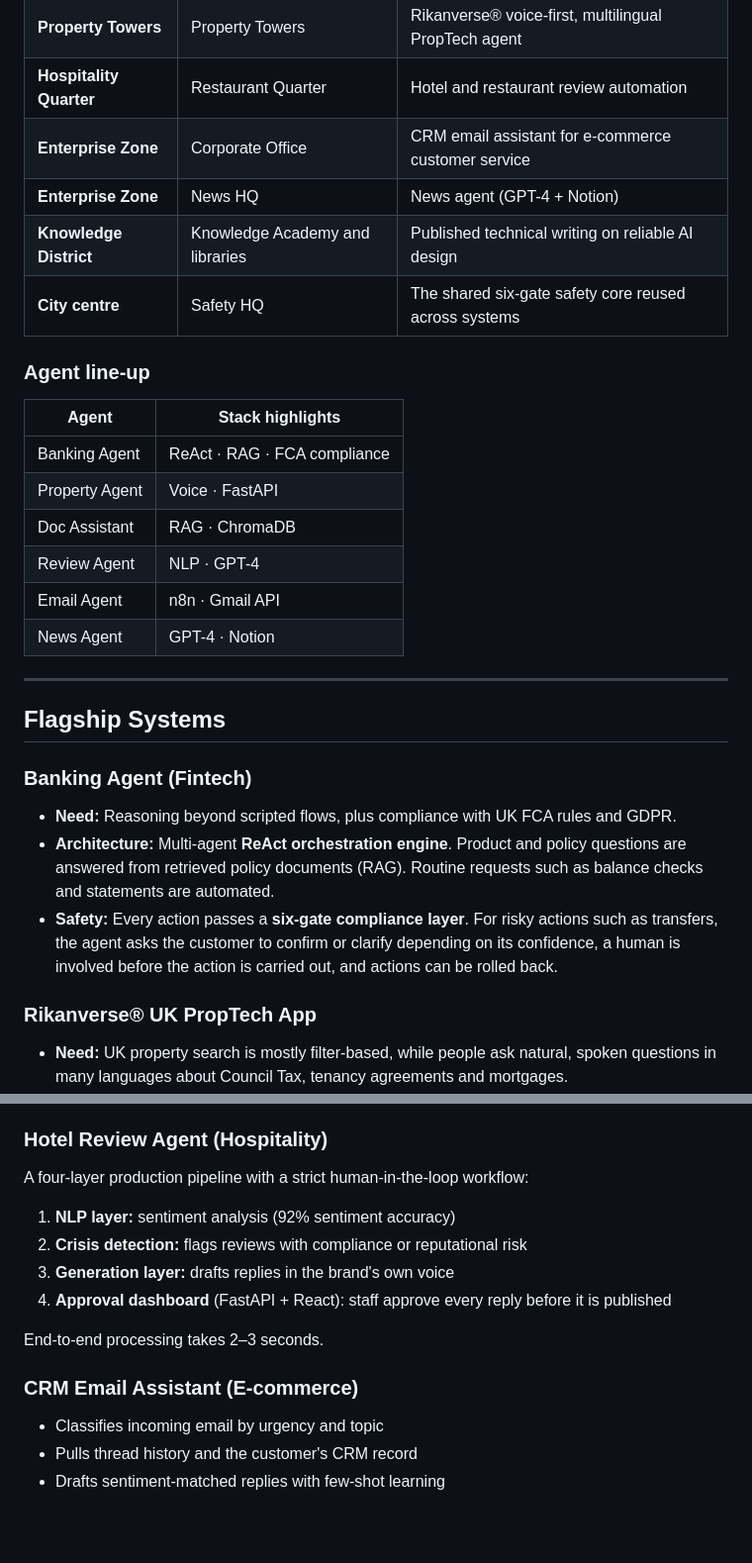
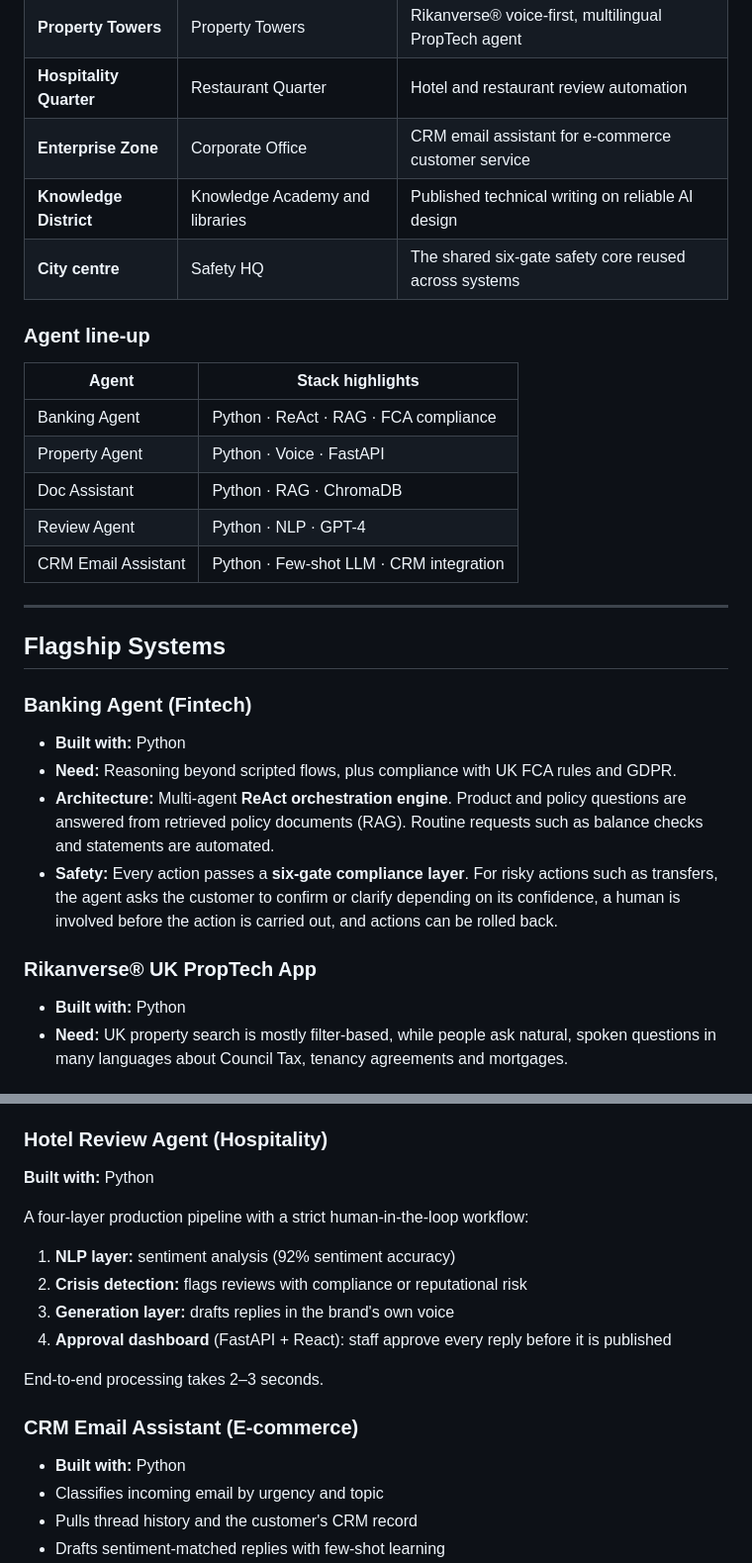
Before and after one commit to rimjhimsinghcoder1/rimjhimaikingdom, a Markdown page: readme.md, 2 parts joined by grey strips. Shown at 99% size. Rendered like a GitHub page; blank space fills up the shorter version.

```diff
--- a/readme.md
+++ b/readme.md
@@ -29,7 +29,6 @@ All systems are developed in **Python**, without any no-code or low-code platfor
 | **Property Towers** | Property Towers | Rikanverse® voice-first, multilingual PropTech agent |
 | **Hospitality Quarter** | Restaurant Quarter | Hotel and restaurant review automation |
 | **Enterprise Zone** | Corporate Office | CRM email assistant for e-commerce customer service |
-| **Enterprise Zone** | News HQ | News agent (GPT-4 + Notion) |
 | **Knowledge District** | Knowledge Academy and libraries | Published technical writing on reliable AI design |
 | **City centre** | Safety HQ | The shared six-gate safety core reused across systems |
 
@@ -37,23 +36,24 @@ All systems are developed in **Python**, without any no-code or low-code platfor
 
 | Agent | Stack highlights |
 |---|---|
-| Banking Agent | ReAct · RAG · FCA compliance |
-| Property Agent | Voice · FastAPI |
-| Doc Assistant | RAG · ChromaDB |
-| Review Agent | NLP · GPT-4 |
-| Email Agent | n8n · Gmail API |
-| News Agent | GPT-4 · Notion |
+| Banking Agent | Python · ReAct · RAG · FCA compliance |
+| Property Agent | Python · Voice · FastAPI |
+| Doc Assistant | Python · RAG · ChromaDB |
+| Review Agent | Python · NLP · GPT-4 |
+| CRM Email Assistant | Python · Few-shot LLM · CRM integration |
 
 ---
 
 ## Flagship Systems
 
 ### Banking Agent (Fintech)
+- **Built with:** Python
 - **Need:** Reasoning beyond scripted flows, plus compliance with UK FCA rules and GDPR.
 - **Architecture:** Multi-agent **ReAct orchestration engine**. Product and policy questions are answered from retrieved policy documents (RAG). Routine requests such as balance checks and statements are automated.
 - **Safety:** Every action passes a **six-gate compliance layer**. For risky actions such as transfers, the agent asks the customer to confirm or clarify depending on its confidence, a human is involved before the action is carried out, and actions can be rolled back.
 
 ### Rikanverse® UK PropTech App
+- **Built with:** Python
 - **Need:** UK property search is mostly filter-based, while people ask natural, spoken questions in many languages about Council Tax, tenancy agreements and mortgages.
 - **Architecture:** Voice-first, multilingual agent on a **ReAct reasoning loop**. Voice and text run through separate pipelines with their own latency budgets. Session state persists across the conversation.
 - **Two-sided marketplace:**
@@ -62,6 +62,8 @@ All systems are developed in **Python**, without any no-code or low-code platfor
 - **Beta deployed:** 10 June 2026 (free during closed beta).
 
 ### Hotel Review Agent (Hospitality)
+**Built with:** Python
+
 A four-layer production pipeline with a strict human-in-the-loop workflow:
 1. **NLP layer:** sentiment analysis (92% sentiment accuracy)
 2. **Crisis detection:** flags reviews with compliance or reputational risk
@@ -71,6 +73,7 @@ A four-layer production pipeline with a strict human-in-the-loop workflow:
 End-to-end processing takes 2–3 seconds.
 
 ### CRM Email Assistant (E-commerce)
+- **Built with:** Python
 - Classifies incoming email by urgency and topic
 - Pulls thread history and the customer's CRM record
 - Drafts sentiment-matched replies with few-shot learning
```
Also changed, not shown: other parts of readme.md (+0 -1 lines).
